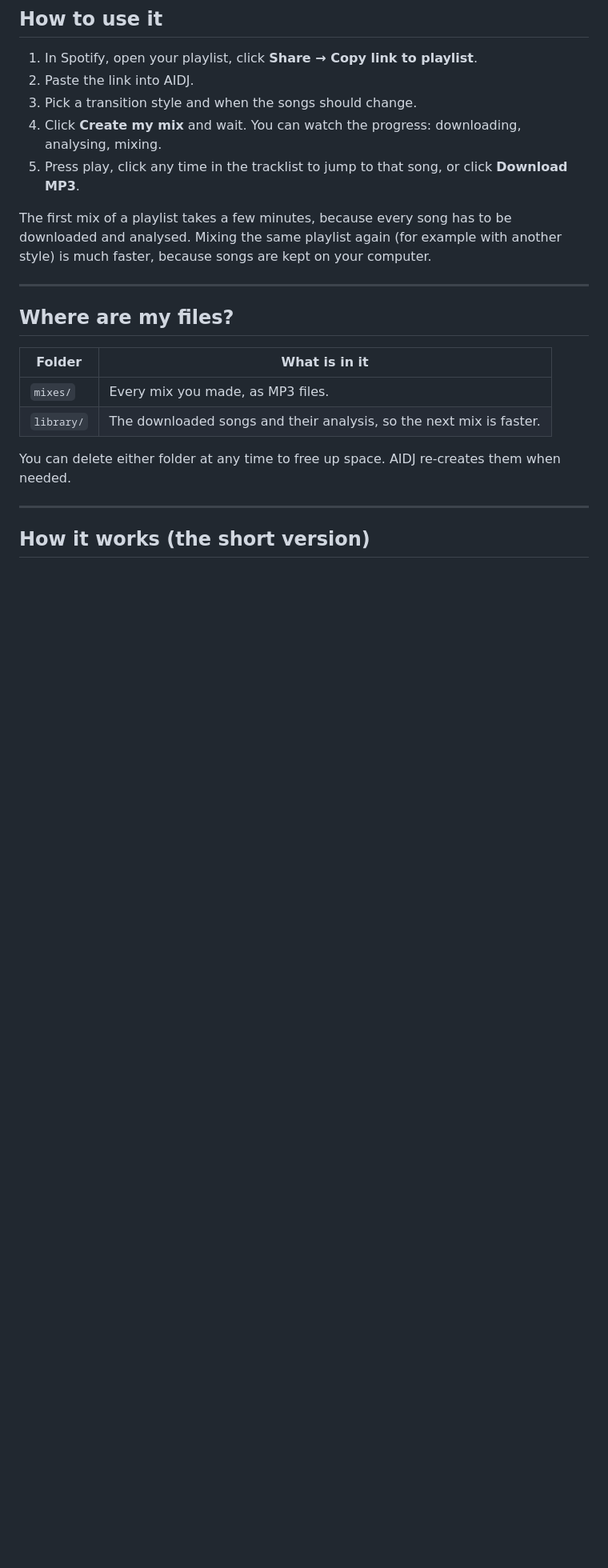
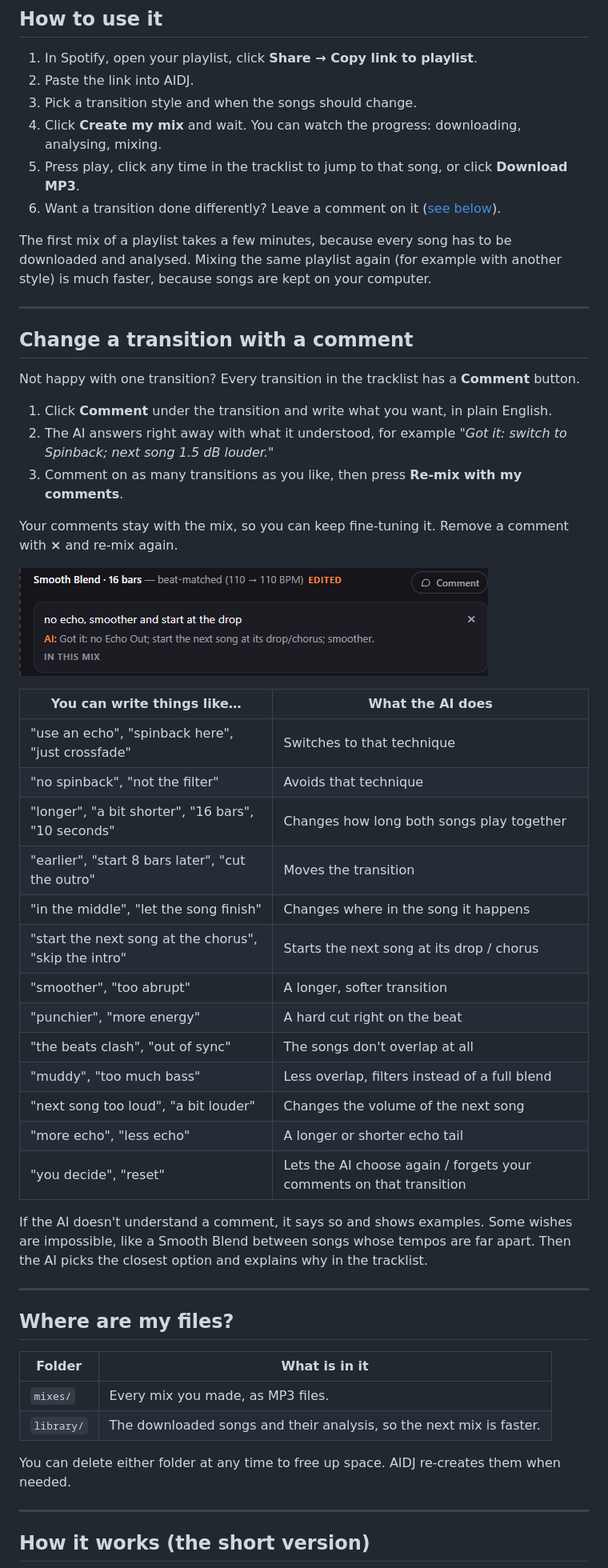
Before and after one commit to dyzerds/AIDJ, a Markdown page: README.md, the part around one of its changes. Shown at 80% size. Rendered like a GitHub page; pictures changed too: docs/comments.png (added); blank space fills up the shorter version.

```diff
--- a/README.md
+++ b/README.md
@@ -77,9 +77,43 @@ Your browser opens **http://127.0.0.1:5050**. Next time you only need the `sourc
 3. Pick a transition style and when the songs should change.
 4. Click **Create my mix** and wait. You can watch the progress: downloading, analysing, mixing.
 5. Press play, click any time in the tracklist to jump to that song, or click **Download MP3**.
+6. Want a transition done differently? Leave a comment on it ([see below](#change-a-transition-with-a-comment)).
 
 The first mix of a playlist takes a few minutes, because every song has to be downloaded and analysed.
 Mixing the same playlist again (for example with another style) is much faster, because songs are kept on your computer.
+
+---
+
+## Change a transition with a comment
+
+Not happy with one transition? Every transition in the tracklist has a **Comment** button.
+
+1. Click **Comment** under the transition and write what you want, in plain English.
+2. The AI answers right away with what it understood, for example *"Got it: switch to Spinback; next song 1.5 dB louder."*
+3. Comment on as many transitions as you like, then press **Re-mix with my comments**.
+
+Your comments stay with the mix, so you can keep fine-tuning it. Remove a comment with **×** and re-mix again.
+
+![A comment on a transition](docs/comments.png)
+
+| You can write things like… | What the AI does |
+|---|---|
+| "use an echo", "spinback here", "just crossfade" | Switches to that technique |
+| "no spinback", "not the filter" | Avoids that technique |
+| "longer", "a bit shorter", "16 bars", "10 seconds" | Changes how long both songs play together |
+| "earlier", "start 8 bars later", "cut the outro" | Moves the transition |
+| "in the middle", "let the song finish" | Changes where in the song it happens |
+| "start the next song at the chorus", "skip the intro" | Starts the next song at its drop / chorus |
+| "smoother", "too abrupt" | A longer, softer transition |
+| "punchier", "more energy" | A hard cut right on the beat |
+| "the beats clash", "out of sync" | The songs don't overlap at all |
+| "muddy", "too much bass" | Less overlap, filters instead of a full blend |
+| "next song too loud", "a bit louder" | Changes the volume of the next song |
+| "more echo", "less echo" | A longer or shorter echo tail |
+| "you decide", "reset" | Lets the AI choose again / forgets your comments on that transition |
+
+If the AI doesn't understand a comment, it says so and shows examples. Some wishes are impossible, like a Smooth Blend
+between songs whose tempos are far apart. Then the AI picks the closest option and explains why in the tracklist.
 
 ---
 
```
Also changed, not shown: other parts of README.md (+5 -1 lines), 5 other files.
